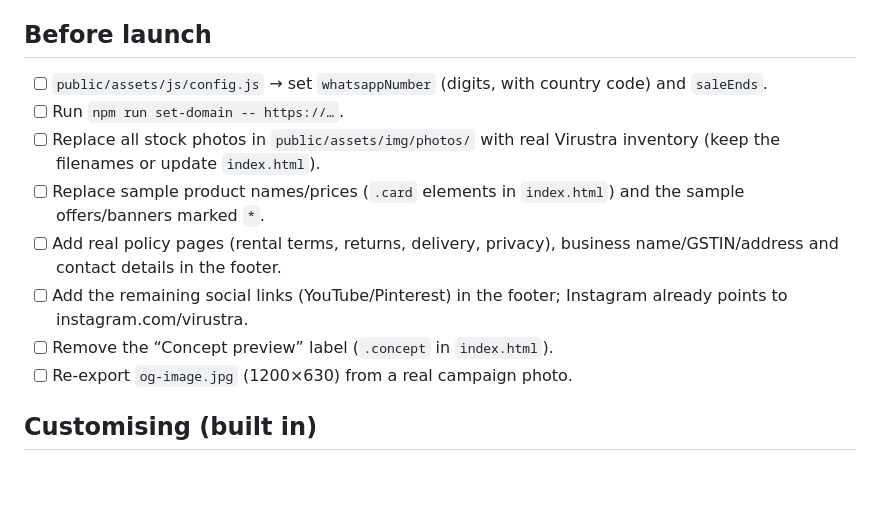
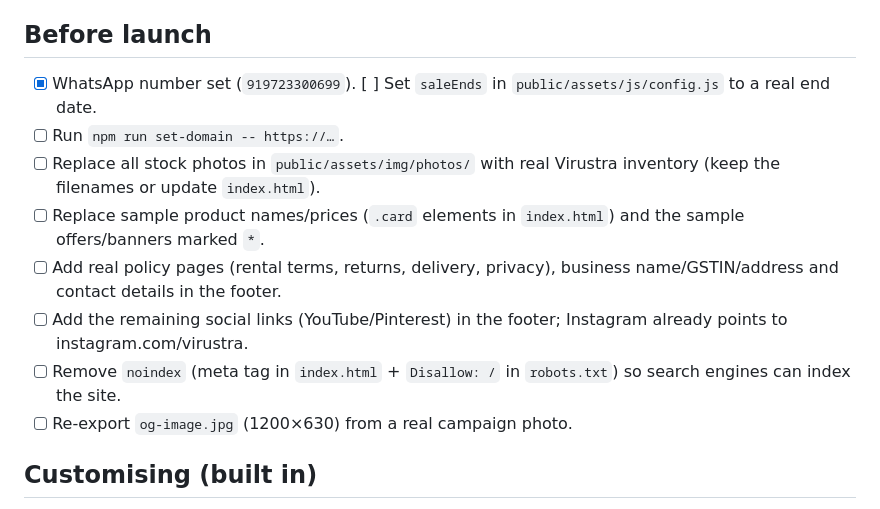
Before and after one commit to dhrumilM1999/virustra, a Markdown page: README.md, the part around the change. Rendered like a GitHub page; blank space fills up the shorter version.

Commit message:
docs: note demo is noindex until launch
Co-Authored-By: Claude Sonnet 5.5 <noreply@anthropic.com>

```diff
--- a/README.md
+++ b/README.md
@@ -50,13 +50,13 @@ After you have a domain: `npm run set-domain -- https://www.your-domain.com` (up
 
 ## Before launch
 
-- [ ] `public/assets/js/config.js` → set `whatsappNumber` (digits, with country code) and `saleEnds`.
+- [x] WhatsApp number set (`919723300699`). [ ] Set `saleEnds` in `public/assets/js/config.js` to a real end date.
 - [ ] Run `npm run set-domain -- https://…`.
 - [ ] Replace all stock photos in `public/assets/img/photos/` with real Virustra inventory (keep the filenames or update `index.html`).
 - [ ] Replace sample product names/prices (`.card` elements in `index.html`) and the sample offers/banners marked `*`.
 - [ ] Add real policy pages (rental terms, returns, delivery, privacy), business name/GSTIN/address and contact details in the footer.
 - [ ] Add the remaining social links (YouTube/Pinterest) in the footer; Instagram already points to instagram.com/virustra.
-- [ ] Remove the “Concept preview” label (`.concept` in `index.html`).
+- [ ] Remove `noindex` (meta tag in `index.html` + `Disallow: /` in `robots.txt`) so search engines can index the site.
 - [ ] Re-export `og-image.jpg` (1200×630) from a real campaign photo.
 
 ## Customising (built in)
```
Also changed, not shown: CLAUDE.md (+1 -1 lines).
